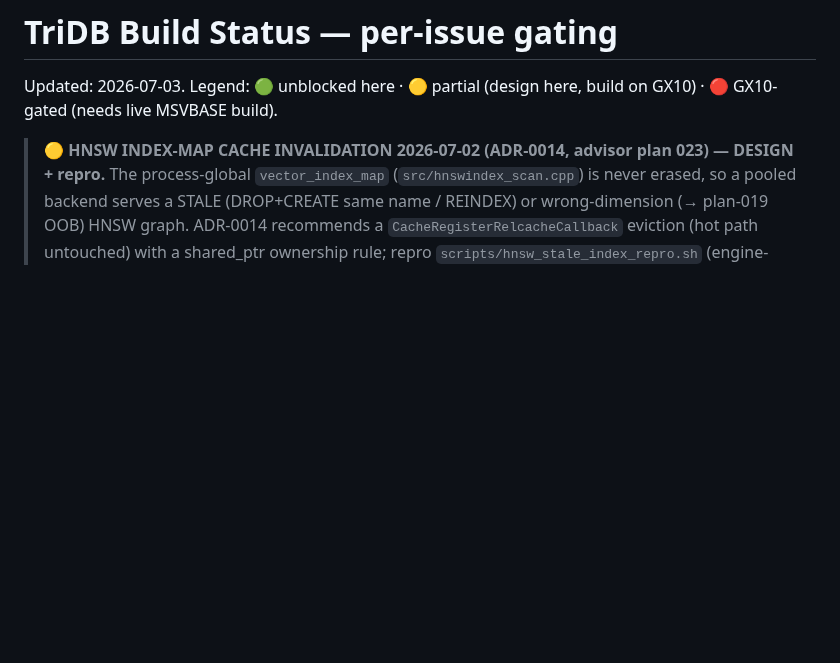
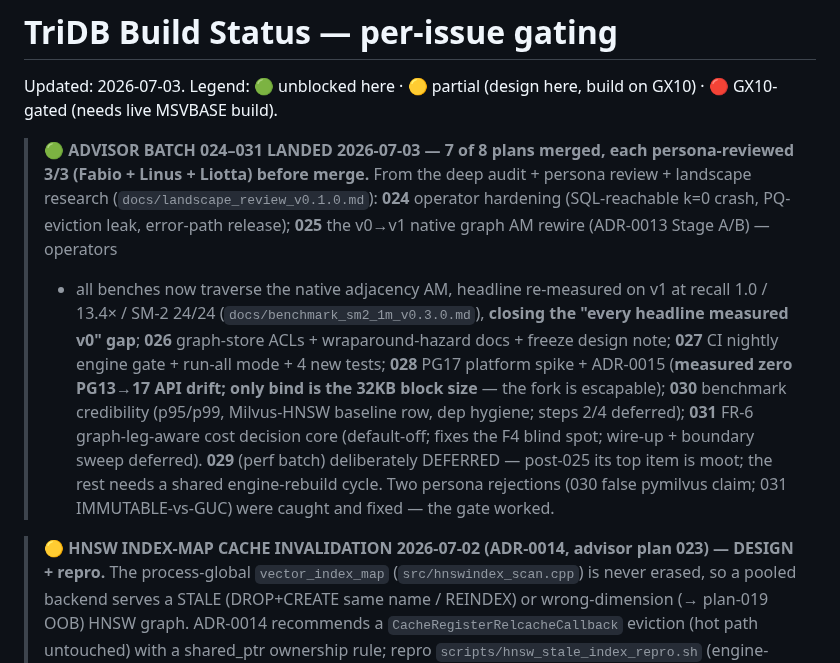
Before and after one commit to ConsultingFuture4200/tridb, a Markdown page: docs/STATUS.md, the part around the change. Rendered like a GitHub page; blank space fills up the shorter version.

Commit message:
docs(status): advisor batch 024-031 landed (7/8 merged, persona 3/3; 029 deferred)

```diff
--- a/docs/STATUS.md
+++ b/docs/STATUS.md
@@ -2,6 +2,21 @@
 
 Updated: 2026-07-03. Legend: 🟢 unblocked here · 🟡 partial (design here,
 build on GX10) · 🔴 GX10-gated (needs live MSVBASE build).
+
+> **🟢 ADVISOR BATCH 024–031 LANDED 2026-07-03 — 7 of 8 plans merged, each persona-reviewed 3/3
+> (Fabio + Linus + Liotta) before merge.** From the deep audit + persona review + landscape research
+> (`docs/landscape_review_v0.1.0.md`): **024** operator hardening (SQL-reachable k=0 crash, PQ-eviction
+> leak, error-path release); **025** the v0→v1 native graph AM rewire (ADR-0013 Stage A/B) — operators
+> + all benches now traverse the native adjacency AM, headline re-measured on v1 at recall 1.0 / 13.4×
+> / SM-2 24/24 (`docs/benchmark_sm2_1m_v0.3.0.md`), **closing the "every headline measured v0" gap**;
+> **026** graph-store ACLs + wraparound-hazard docs + freeze design note; **027** CI nightly engine
+> gate + run-all mode + 4 new tests; **028** PG17 platform spike + ADR-0015 (**measured zero PG13→17
+> API drift; only bind is the 32KB block size** — the fork is escapable); **030** benchmark credibility
+> (p95/p99, Milvus-HNSW baseline row, dep hygiene; steps 2/4 deferred); **031** FR-6 graph-leg-aware
+> cost decision core (default-off; fixes the F4 blind spot; wire-up + boundary sweep deferred).
+> **029** (perf batch) deliberately DEFERRED — post-025 its top item is moot; the rest needs a shared
+> engine-rebuild cycle. Two persona rejections (030 false pymilvus claim; 031 IMMUTABLE-vs-GUC) were
+> caught and fixed — the gate worked.
 
 > **🟡 HNSW INDEX-MAP CACHE INVALIDATION 2026-07-02 (ADR-0014, advisor plan 023) — DESIGN + repro.**
 > The process-global `vector_index_map` (`src/hnswindex_scan.cpp`) is never erased, so a pooled backend
```
